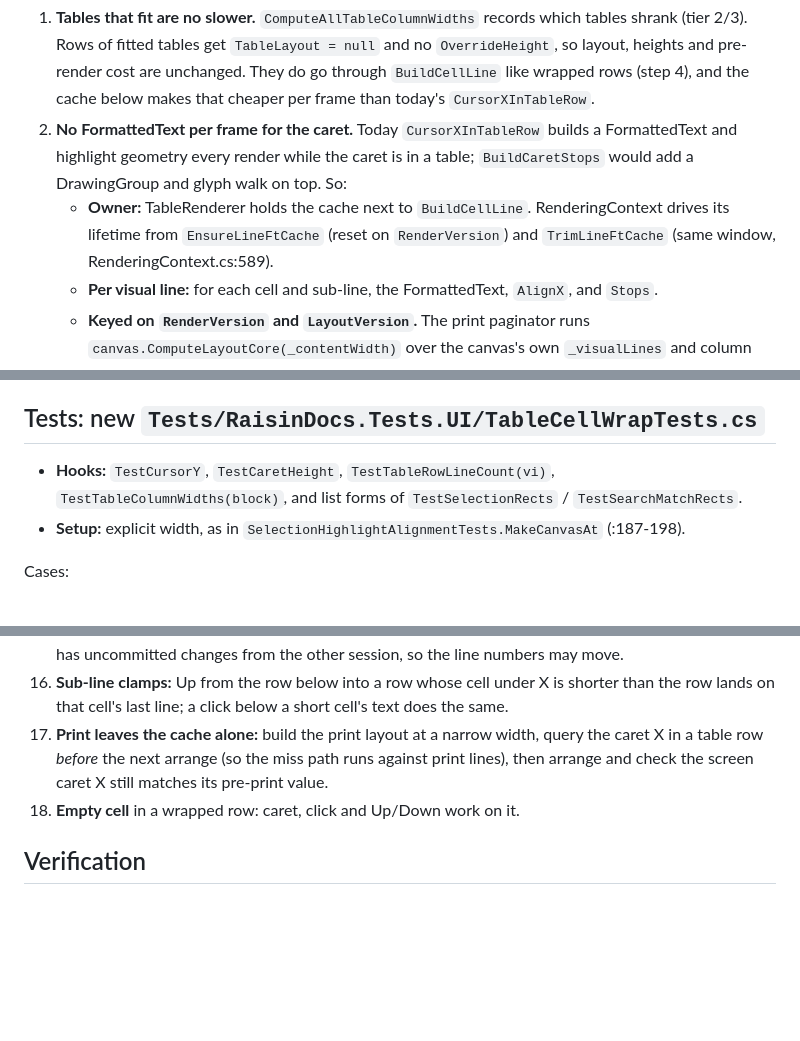
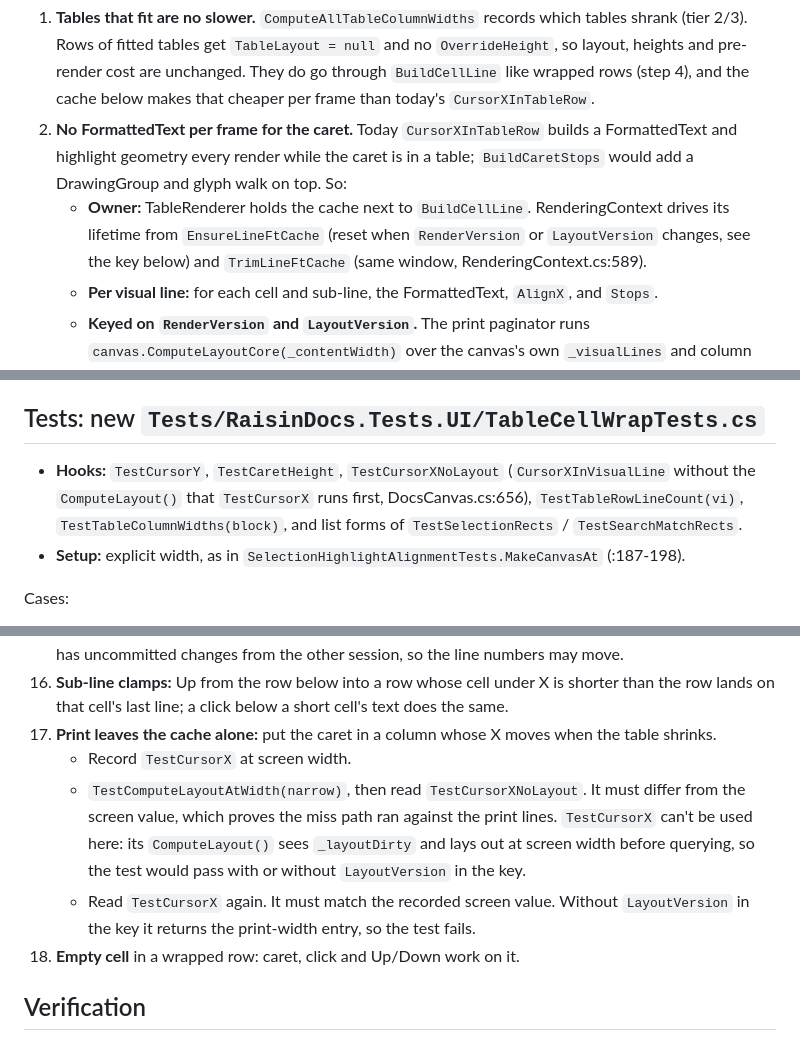
Before and after one commit to gerleim/RaisinDocs, a Markdown page: design/Table Cell Wrapping.md, 3 parts joined by grey strips. Rendered like a GitHub page; blank space fills up the shorter version.

Commit message:
Make the print cache test able to fail, and align the cache owner with its key

```diff
--- a/design/Table Cell Wrapping.md
+++ b/design/Table Cell Wrapping.md
@@ -114,7 +114,7 @@ Where cost could creep in:
 
 1. **Tables that fit are no slower.** `ComputeAllTableColumnWidths` records which tables shrank (tier 2/3). Rows of fitted tables get `TableLayout = null` and no `OverrideHeight`, so layout, heights and pre-render cost are unchanged. They do go through `BuildCellLine` like wrapped rows (step 4), and the cache below makes that cheaper per frame than today's `CursorXInTableRow`.
 2. **No FormattedText per frame for the caret.** Today `CursorXInTableRow` builds a FormattedText and highlight geometry every render while the caret is in a table; `BuildCaretStops` would add a DrawingGroup and glyph walk on top. So:
-   - **Owner:** TableRenderer holds the cache next to `BuildCellLine`. RenderingContext drives its lifetime from `EnsureLineFtCache` (reset on `RenderVersion`) and `TrimLineFtCache` (same window, RenderingContext.cs:589).
+   - **Owner:** TableRenderer holds the cache next to `BuildCellLine`. RenderingContext drives its lifetime from `EnsureLineFtCache` (reset when `RenderVersion` or `LayoutVersion` changes, see the key below) and `TrimLineFtCache` (same window, RenderingContext.cs:589).
    - **Per visual line:** for each cell and sub-line, the FormattedText, `AlignX`, and `Stops`.
    - **Keyed on `RenderVersion` and `LayoutVersion`.** The print paginator runs `canvas.ComputeLayoutCore(_contentWidth)` over the canvas's own `_visualLines` and column widths, then only sets `_layoutDirty` (Print.cs:183-189); `RenderVersion` does not move. Without `LayoutVersion` in the key, a query before the next arrange would store print-width entries under the screen's `RenderVersion`, and they would outlive the restore. `ComputeLayoutCore` bumps `LayoutVersion` (LayoutEngine.cs:528), so the cost is one rebuild after printing.
    - **Filled by the screen path only.** `DrawTableRow` gets an optional cache-slot argument that RenderingContext.cs:942 passes for line i. Print.cs:443 passes none, so its print widths and its own line indexes never reach the cache, and Print.cs itself is unchanged.
@@ -138,7 +138,7 @@ Where cost could creep in:
   - **Conditions:** quiet machine, `dotnet build-server shutdown` first, Release both sides. The capture drives the wheel — ask before running it.
 
 ## Tests: new `Tests/RaisinDocs.Tests.UI/TableCellWrapTests.cs`
-- **Hooks:** `TestCursorY`, `TestCaretHeight`, `TestTableRowLineCount(vi)`, `TestTableColumnWidths(block)`, and list forms of `TestSelectionRects` / `TestSearchMatchRects`.
+- **Hooks:** `TestCursorY`, `TestCaretHeight`, `TestCursorXNoLayout` (`CursorXInVisualLine` without the `ComputeLayout()` that `TestCursorX` runs first, DocsCanvas.cs:656), `TestTableRowLineCount(vi)`, `TestTableColumnWidths(block)`, and list forms of `TestSelectionRects` / `TestSearchMatchRects`.
 - **Setup:** explicit width, as in `SelectionHighlightAlignmentTests.MakeCanvasAt` (:187-198).
 
 Cases:
@@ -158,7 +158,10 @@ Cases:
 14. **Print path:** `TestComputeLayoutAtWidth(narrow)` gives wrapped rows.
 15. **Regression:** TableCursorTests, TableEditingTests, SelectionHighlightAlignmentTests and VerticalGoalColumnTests pass. No test calls `CursorXInTableRow`, but the comments at TableCursorTests.cs:95 (char-by-char advances, no kerning) and :105 name it and are updated. That file has uncommitted changes from the other session, so the line numbers may move.
 16. **Sub-line clamps:** Up from the row below into a row whose cell under X is shorter than the row lands on that cell's last line; a click below a short cell's text does the same.
-17. **Print leaves the cache alone:** build the print layout at a narrow width, query the caret X in a table row *before* the next arrange (so the miss path runs against print lines), then arrange and check the screen caret X still matches its pre-print value.
+17. **Print leaves the cache alone:** put the caret in a column whose X moves when the table shrinks.
+    - Record `TestCursorX` at screen width.
+    - `TestComputeLayoutAtWidth(narrow)`, then read `TestCursorXNoLayout`. It must differ from the screen value, which proves the miss path ran against the print lines. `TestCursorX` can't be used here: its `ComputeLayout()` sees `_layoutDirty` and lays out at screen width before querying, so the test would pass with or without `LayoutVersion` in the key.
+    - Read `TestCursorX` again. It must match the recorded screen value. Without `LayoutVersion` in the key it returns the print-width entry, so the test fails.
 18. **Empty cell** in a wrapped row: caret, click and Up/Down work on it.
 
 ## Verification
```
